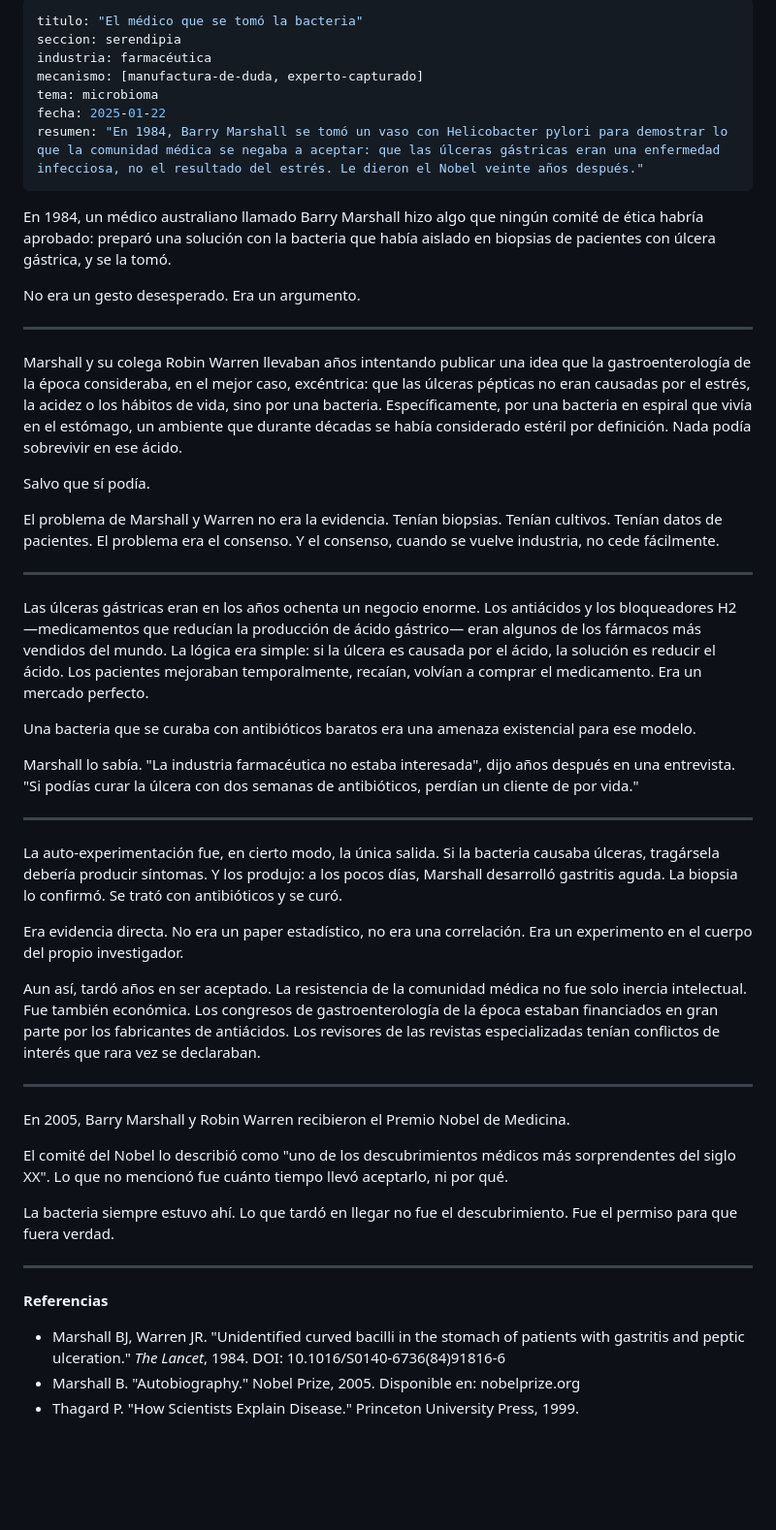
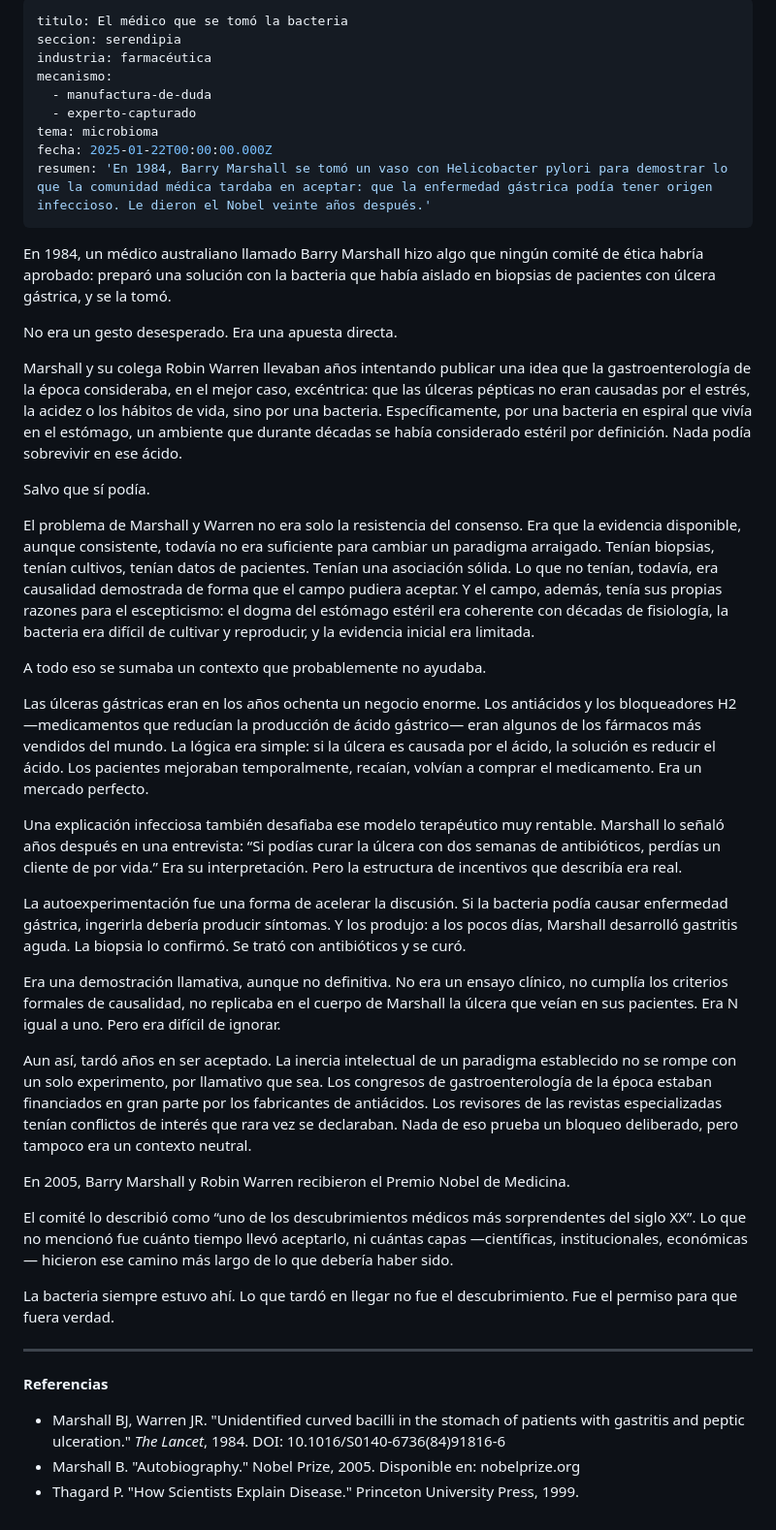
Before and after one commit to margendeerror-mde/margen-de-error, a Markdown page: content/serendipia/helicobacter.md, the part around the change. Shown at 97% size. GitHub-like rendering; blank space fills up the shorter version.

Commit message:
TinaCMS content update
Co-authored-by: secharly-mde <secharly-mde@users.noreply.github.com>

```diff
--- a/content/serendipia/helicobacter.md
+++ b/content/serendipia/helicobacter.md
@@ -1,53 +1,47 @@
 ---
-titulo: "El médico que se tomó la bacteria"
+titulo: El médico que se tomó la bacteria
 seccion: serendipia
 industria: farmacéutica
-mecanismo: [manufactura-de-duda, experto-capturado]
+mecanismo:
+  - manufactura-de-duda
+  - experto-capturado
 tema: microbioma
-fecha: 2025-01-22
-resumen: "En 1984, Barry Marshall se tomó un vaso con Helicobacter pylori para demostrar lo que la comunidad médica se negaba a aceptar: que las úlceras gástricas eran una enfermedad infecciosa, no el resultado del estrés. Le dieron el Nobel veinte años después."
+fecha: 2025-01-22T00:00:00.000Z
+resumen: 'En 1984, Barry Marshall se tomó un vaso con Helicobacter pylori para demostrar lo que la comunidad médica tardaba en aceptar: que la enfermedad gástrica podía tener origen infeccioso. Le dieron el Nobel veinte años después.'
 ---
 
 En 1984, un médico australiano llamado Barry Marshall hizo algo que ningún comité de ética habría aprobado: preparó una solución con la bacteria que había aislado en biopsias de pacientes con úlcera gástrica, y se la tomó.
 
-No era un gesto desesperado. Era un argumento.
-
----
+No era un gesto desesperado. Era una apuesta directa.
 
 Marshall y su colega Robin Warren llevaban años intentando publicar una idea que la gastroenterología de la época consideraba, en el mejor caso, excéntrica: que las úlceras pépticas no eran causadas por el estrés, la acidez o los hábitos de vida, sino por una bacteria. Específicamente, por una bacteria en espiral que vivía en el estómago, un ambiente que durante décadas se había considerado estéril por definición. Nada podía sobrevivir en ese ácido.
 
 Salvo que sí podía.
 
-El problema de Marshall y Warren no era la evidencia. Tenían biopsias. Tenían cultivos. Tenían datos de pacientes. El problema era el consenso. Y el consenso, cuando se vuelve industria, no cede fácilmente.
+El problema de Marshall y Warren no era solo la resistencia del consenso. Era que la evidencia disponible, aunque consistente, todavía no era suficiente para cambiar un paradigma arraigado. Tenían biopsias, tenían cultivos, tenían datos de pacientes. Tenían una asociación sólida. Lo que no tenían, todavía, era causalidad demostrada de forma que el campo pudiera aceptar. Y el campo, además, tenía sus propias razones para el escepticismo: el dogma del estómago estéril era coherente con décadas de fisiología, la bacteria era difícil de cultivar y reproducir, y la evidencia inicial era limitada.
 
----
+A todo eso se sumaba un contexto que probablemente no ayudaba.
 
 Las úlceras gástricas eran en los años ochenta un negocio enorme. Los antiácidos y los bloqueadores H2 —medicamentos que reducían la producción de ácido gástrico— eran algunos de los fármacos más vendidos del mundo. La lógica era simple: si la úlcera es causada por el ácido, la solución es reducir el ácido. Los pacientes mejoraban temporalmente, recaían, volvían a comprar el medicamento. Era un mercado perfecto.
 
-Una bacteria que se curaba con antibióticos baratos era una amenaza existencial para ese modelo.
+Una explicación infecciosa también desafiaba ese modelo terapéutico muy rentable. Marshall lo señaló años después en una entrevista: “Si podías curar la úlcera con dos semanas de antibióticos, perdías un cliente de por vida.” Era su interpretación. Pero la estructura de incentivos que describía era real.
 
-Marshall lo sabía. "La industria farmacéutica no estaba interesada", dijo años después en una entrevista. "Si podías curar la úlcera con dos semanas de antibióticos, perdían un cliente de por vida."
+La autoexperimentación fue una forma de acelerar la discusión. Si la bacteria podía causar enfermedad gástrica, ingerirla debería producir síntomas. Y los produjo: a los pocos días, Marshall desarrolló gastritis aguda. La biopsia lo confirmó. Se trató con antibióticos y se curó.
 
----
+Era una demostración llamativa, aunque no definitiva. No era un ensayo clínico, no cumplía los criterios formales de causalidad, no replicaba en el cuerpo de Marshall la úlcera que veían en sus pacientes. Era N igual a uno. Pero era difícil de ignorar.
 
-La auto-experimentación fue, en cierto modo, la única salida. Si la bacteria causaba úlceras, tragársela debería producir síntomas. Y los produjo: a los pocos días, Marshall desarrolló gastritis aguda. La biopsia lo confirmó. Se trató con antibióticos y se curó.
-
-Era evidencia directa. No era un paper estadístico, no era una correlación. Era un experimento en el cuerpo del propio investigador.
-
-Aun así, tardó años en ser aceptado. La resistencia de la comunidad médica no fue solo inercia intelectual. Fue también económica. Los congresos de gastroenterología de la época estaban financiados en gran parte por los fabricantes de antiácidos. Los revisores de las revistas especializadas tenían conflictos de interés que rara vez se declaraban.
-
----
+Aun así, tardó años en ser aceptado. La inercia intelectual de un paradigma establecido no se rompe con un solo experimento, por llamativo que sea. Los congresos de gastroenterología de la época estaban financiados en gran parte por los fabricantes de antiácidos. Los revisores de las revistas especializadas tenían conflictos de interés que rara vez se declaraban. Nada de eso prueba un bloqueo deliberado, pero tampoco era un contexto neutral.
 
 En 2005, Barry Marshall y Robin Warren recibieron el Premio Nobel de Medicina.
 
-El comité del Nobel lo describió como "uno de los descubrimientos médicos más sorprendentes del siglo XX". Lo que no mencionó fue cuánto tiempo llevó aceptarlo, ni por qué.
+El comité lo describió como “uno de los descubrimientos médicos más sorprendentes del siglo XX”. Lo que no mencionó fue cuánto tiempo llevó aceptarlo, ni cuántas capas —científicas, institucionales, económicas— hicieron ese camino más largo de lo que debería haber sido.
 
 La bacteria siempre estuvo ahí. Lo que tardó en llegar no fue el descubrimiento. Fue el permiso para que fuera verdad.
 
----
+***
 
 **Referencias**
 
-- Marshall BJ, Warren JR. "Unidentified curved bacilli in the stomach of patients with gastritis and peptic ulceration." *The Lancet*, 1984. DOI: 10.1016/S0140-6736(84)91816-6
-- Marshall B. "Autobiography." Nobel Prize, 2005. Disponible en: nobelprize.org
-- Thagard P. "How Scientists Explain Disease." Princeton University Press, 1999.
+* Marshall BJ, Warren JR. "Unidentified curved bacilli in the stomach of patients with gastritis and peptic ulceration." *The Lancet*, 1984. DOI: 10.1016/S0140-6736(84)91816-6
+* Marshall B. "Autobiography." Nobel Prize, 2005. Disponible en: nobelprize.org
+* Thagard P. "How Scientists Explain Disease." Princeton University Press, 1999.
```
